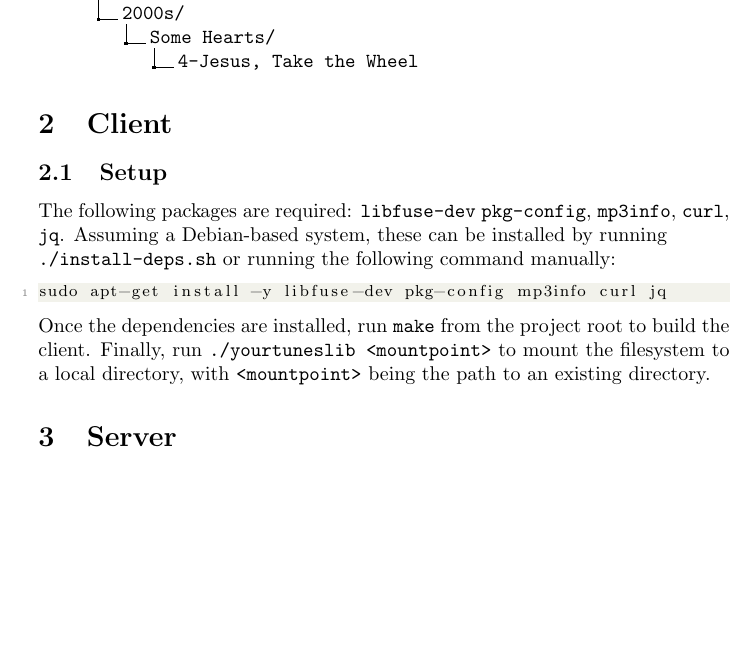
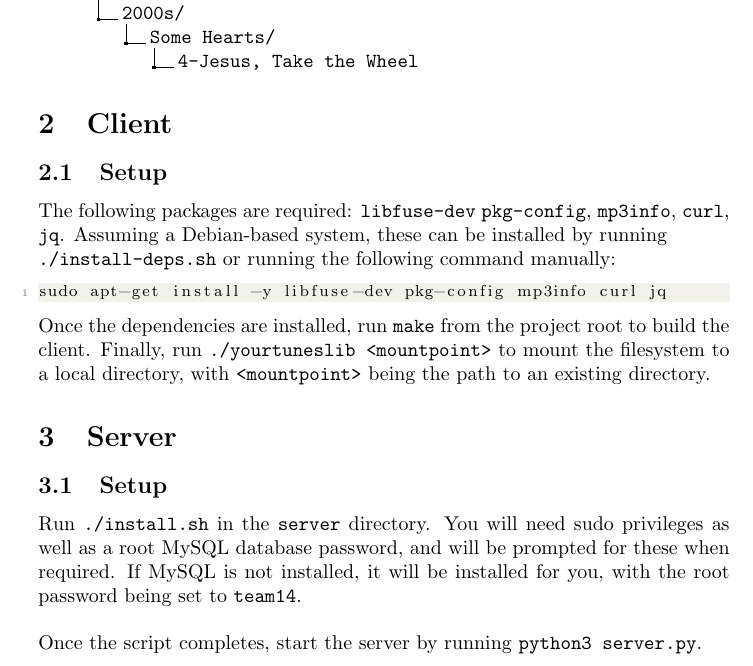
Before and after one commit to OzuYatamutsu/flask-id3-file-store, a LaTeX document (report.tex): part of page 2 of 2, cut so that both start at the same text, the shorter picture padded with empty space. Compiled offline with pdfLaTeX.

Commit message:
Server setup

```diff
--- a/report.tex
+++ b/report.tex
@@ -105,4 +106,10 @@ sudo apt-get install -y libfuse-dev pkg-config mp3info curl jq
 	\noindent Once the dependencies are installed, run \texttt{make} from the project root to build the client. Finally, run \texttt{./yourtuneslib <mountpoint>} to mount the filesystem to a local directory, with \texttt{<mountpoint>} being the path to an existing directory.
 
 	\section{Server}
+	% TODO
+
+	\subsection{Setup}
+	Run \texttt{./install.sh} in the \texttt{server} directory. You will need sudo privileges as well as a root MySQL database password, and will be prompted for these when required. If MySQL is not installed, it will be installed for you, with the root password being set to \texttt{team14}. \\
+
+	\noindent Once the script completes, start the server by running \texttt{python3 server.py}.
 \end{document}
```
Also changed, not shown: report.pdf, report.tex (1 more changed lines).
